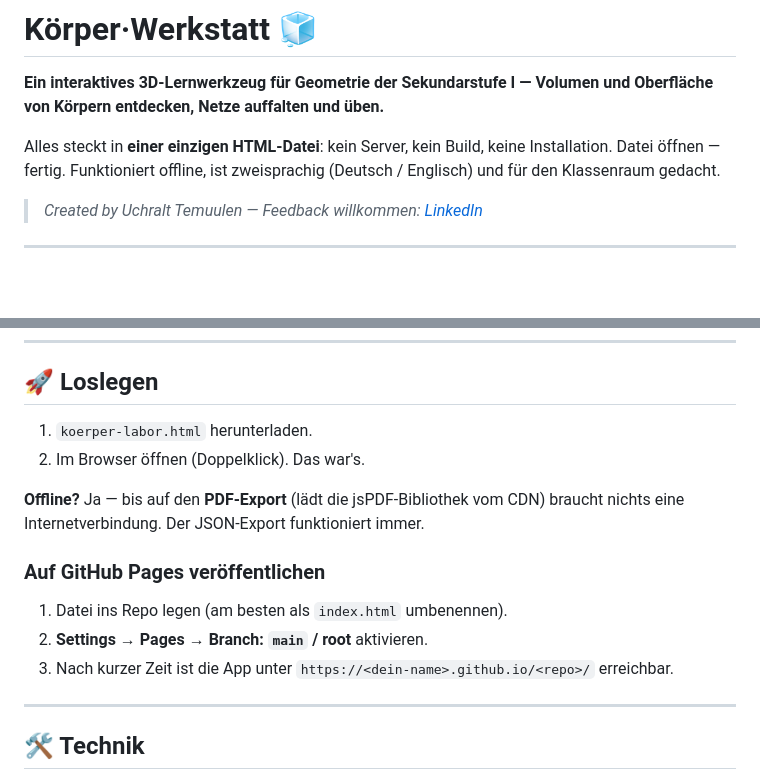
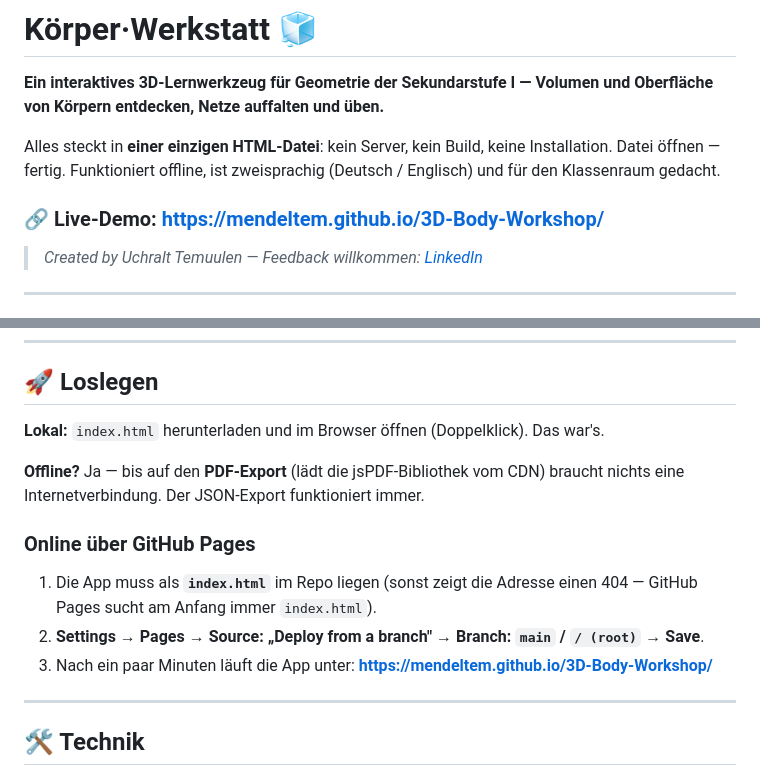
Before and after one commit to mendeltem/3D-Body-Workshop, a Markdown page: README.md, 2 parts joined by grey strips. GitHub-like rendering; blank space fills up the shorter version.

```diff
--- a/README.md
+++ b/README.md
@@ -3,6 +3,8 @@
 **Ein interaktives 3D-Lernwerkzeug für Geometrie der Sekundarstufe I — Volumen und Oberfläche von Körpern entdecken, Netze auffalten und üben.**
 
 Alles steckt in **einer einzigen HTML-Datei**: kein Server, kein Build, keine Installation. Datei öffnen — fertig. Funktioniert offline, ist zweisprachig (Deutsch / Englisch) und für den Klassenraum gedacht.
+
+### 🔗 Live-Demo: **https://mendeltem.github.io/3D-Body-Workshop/**
 
 > *Created by Uchralt Temuulen — Feedback willkommen: [LinkedIn](https://www.linkedin.com/in/uchralt-temuulen-31a3a570)*
 
@@ -64,15 +66,15 @@ df_q = pd.json_normalize(rows, "questions",
 
 ## 🚀 Loslegen
 
-1. `koerper-labor.html` herunterladen.
-2. Im Browser öffnen (Doppelklick). Das war's.
+**Lokal:** `index.html` herunterladen und im Browser öffnen (Doppelklick). Das war's.
 
 **Offline?** Ja — bis auf den **PDF-Export** (lädt die jsPDF-Bibliothek vom CDN) braucht nichts eine Internetverbindung. Der JSON-Export funktioniert immer.
 
-### Auf GitHub Pages veröffentlichen
-1. Datei ins Repo legen (am besten als `index.html` umbenennen).
-2. **Settings → Pages → Branch: `main` / root** aktivieren.
-3. Nach kurzer Zeit ist die App unter `https://<dein-name>.github.io/<repo>/` erreichbar.
+### Online über GitHub Pages
+1. Die App muss als **`index.html`** im Repo liegen (sonst zeigt die Adresse einen 404 — GitHub Pages sucht am Anfang immer `index.html`).
+2. **Settings → Pages → Source: „Deploy from a branch" → Branch: `main` / `/ (root)` → Save**.
+3. Nach ein paar Minuten läuft die App unter:
+   **https://mendeltem.github.io/3D-Body-Workshop/**
 
 ---
 
```
